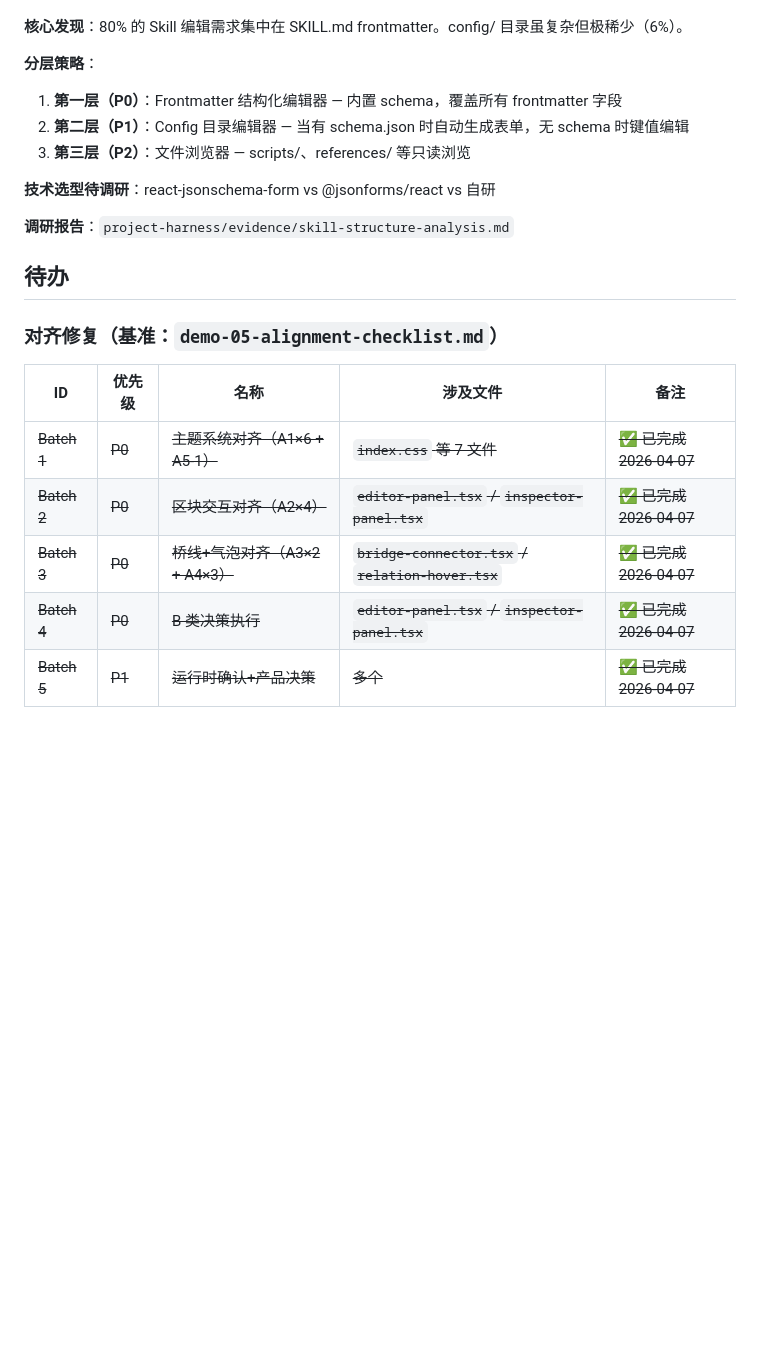
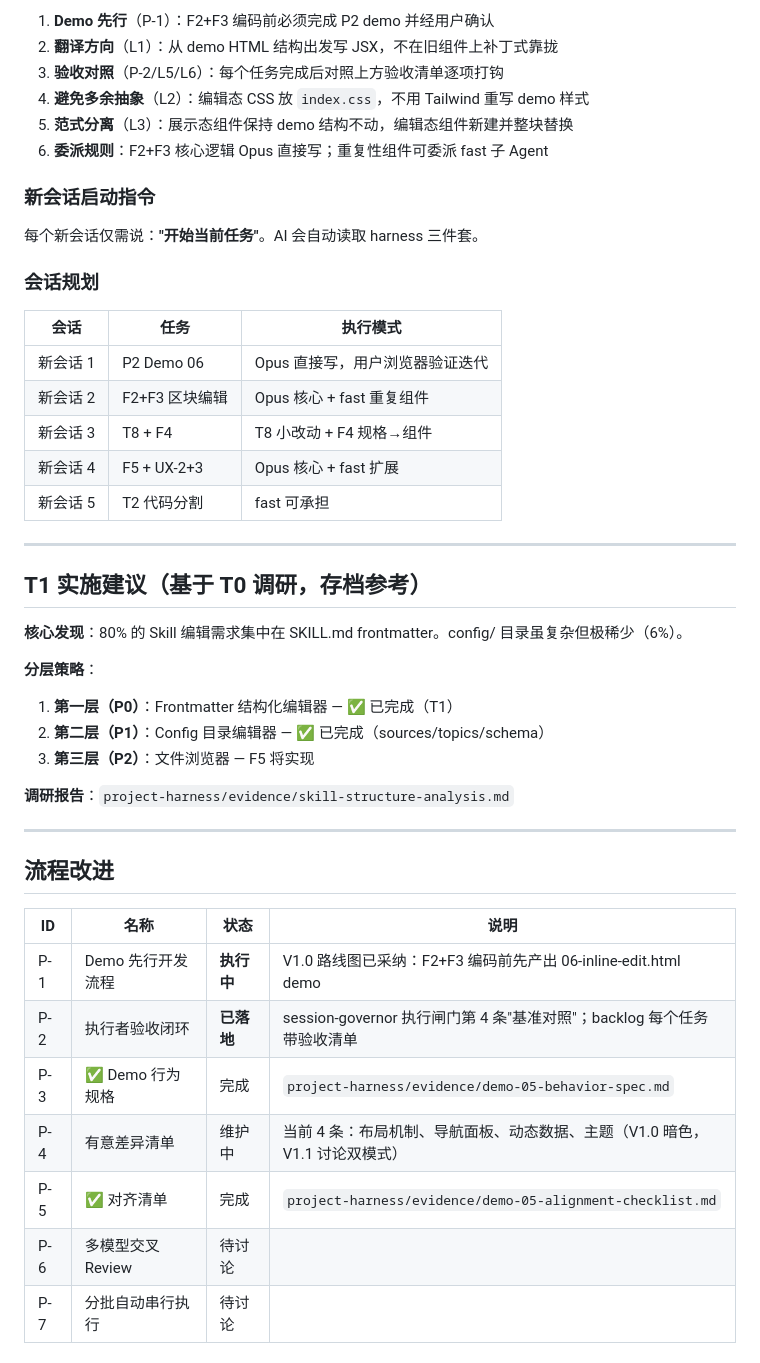
Before and after one commit to cypsh1/SkillForge, a Markdown page: project-harness/workflow/backlog.md, the part around one of its changes. GitHub-like rendering; blank space fills up the shorter version.

```diff
--- a/project-harness/workflow/backlog.md
+++ b/project-harness/workflow/backlog.md
@@ -18,25 +152,48 @@ last_updated: 2026-04-07
+1. **Demo 先行**（P-1）：F2+F3 编码前必须完成 P2 demo 并经用户确认
+2. **翻译方向**（L1）：从 demo HTML 结构出发写 JSX，不在旧组件上补丁式靠拢
+3. **验收对照**（P-2/L5/L6）：每个任务完成后对照上方验收清单逐项打钩
+4. **避免多余抽象**（L2）：编辑态 CSS 放 `index.css`，不用 Tailwind 重写 demo 样式
+5. **范式分离**（L3）：展示态组件保持 demo 结构不动，编辑态组件新建并整块替换
+6. **委派规则**：F2+F3 核心逻辑 Opus 直接写；重复性组件可委派 fast 子 Agent
+
+### 新会话启动指令
+
+每个新会话仅需说：**"开始当前任务"**。AI 会自动读取 harness 三件套。
+
+### 会话规划
+
+| 会话 | 任务 | 执行模式 |
+|---|---|---|
+| 新会话 1 | P2 Demo 06 | Opus 直接写，用户浏览器验证迭代 |
+| 新会话 2 | F2+F3 区块编辑 | Opus 核心 + fast 重复组件 |
+| 新会话 3 | T8 + F4 | T8 小改动 + F4 规格→组件 |
+| 新会话 4 | F5 + UX-2+3 | Opus 核心 + fast 扩展 |
+| 新会话 5 | T2 代码分割 | fast 可承担 |
+
+---
+
+## T1 实施建议（基于 T0 调研，存档参考）
 
 **核心发现**：80% 的 Skill 编辑需求集中在 SKILL.md frontmatter。config/ 目录虽复杂但极稀少（6%）。
 
 **分层策略**：
-
-1. **第一层（P0）**：Frontmatter 结构化编辑器 — 内置 schema，覆盖所有 frontmatter 字段
-2. **第二层（P1）**：Config 目录编辑器 — 当有 schema.json 时自动生成表单，无 schema 时键值编辑
-3. **第三层（P2）**：文件浏览器 — scripts/、references/ 等只读浏览
-
-**技术选型待调研**：react-jsonschema-form vs @jsonforms/react vs 自研
+1. **第一层（P0）**：Frontmatter 结构化编辑器 — ✅ 已完成（T1）
+2. **第二层（P1）**：Config 目录编辑器 — ✅ 已完成（sources/topics/schema）
+3. **第三层（P2）**：文件浏览器 — F5 将实现
 
 **调研报告**：`project-harness/evidence/skill-structure-analysis.md`
 
-## 待办
+---
 
-### 对齐修复（基准：`demo-05-alignment-checklist.md`）
+## 流程改进
 
-| ID | 优先级 | 名称 | 涉及文件 | 备注 |
-|---|---|---|---|---|
-| ~~Batch 1~~ | ~~P0~~ | ~~主题系统对齐（A1×6 + A5-1）~~ | ~~`index.css` 等 7 文件~~ | ~~✅ 已完成 2026-04-07~~ |
-| ~~Batch 2~~ | ~~P0~~ | ~~区块交互对齐（A2×4）~~ | ~~`editor-panel.tsx` / `inspector-panel.tsx`~~ | ~~✅ 已完成 2026-04-07~~ |
-| ~~Batch 3~~ | ~~P0~~ | ~~桥线+气泡对齐（A3×2 + A4×3）~~ | ~~`bridge-connector.tsx` / `relation-hover.tsx`~~ | ~~✅ 已完成 2026-04-07~~ |
-| ~~Batch 4~~ | ~~P0~~ | ~~B 类决策执行~~ | ~~`editor-panel.tsx` / `inspector-panel.tsx`~~ | ~~✅ 已完成 2026-04-07~~ |
-| ~~Batch 5~~ | ~~P1~~ | ~~运行时确认+产品决策~~ | ~~多个~~ | ~~✅ 已完成 2026-04-07~~ |
+| ID | 名称 | 状态 | 说明 |
+|---|---|---|---|
+| P-1 | Demo 先行开发流程 | **执行中** | V1.0 路线图已采纳：F2+F3 编码前先产出 06-inline-edit.html demo |
+| P-2 | 执行者验收闭环 | **已落地** | session-governor 执行闸门第 4 条"基准对照"；backlog 每个任务带验收清单 |
+| P-3 | ✅ Demo 行为规格 | 完成 | `project-harness/evidence/demo-05-behavior-spec.md` |
+| P-4 | 有意差异清单 | 维护中 | 当前 4 条：布局机制、导航面板、动态数据、主题（V1.0 暗色，V1.1 讨论双模式） |
+| P-5 | ✅ 对齐清单 | 完成 | `project-harness/evidence/demo-05-alignment-checklist.md` |
+| P-6 | 多模型交叉 Review | 待讨论 | |
+| P-7 | 分批自动串行执行 | 待讨论 | |
 
```
Also changed, not shown: other parts of project-harness/workflow/backlog.md (+156 -53 lines), project-harness/context/current-state.md (+32 -1 lines), 1 other file.
